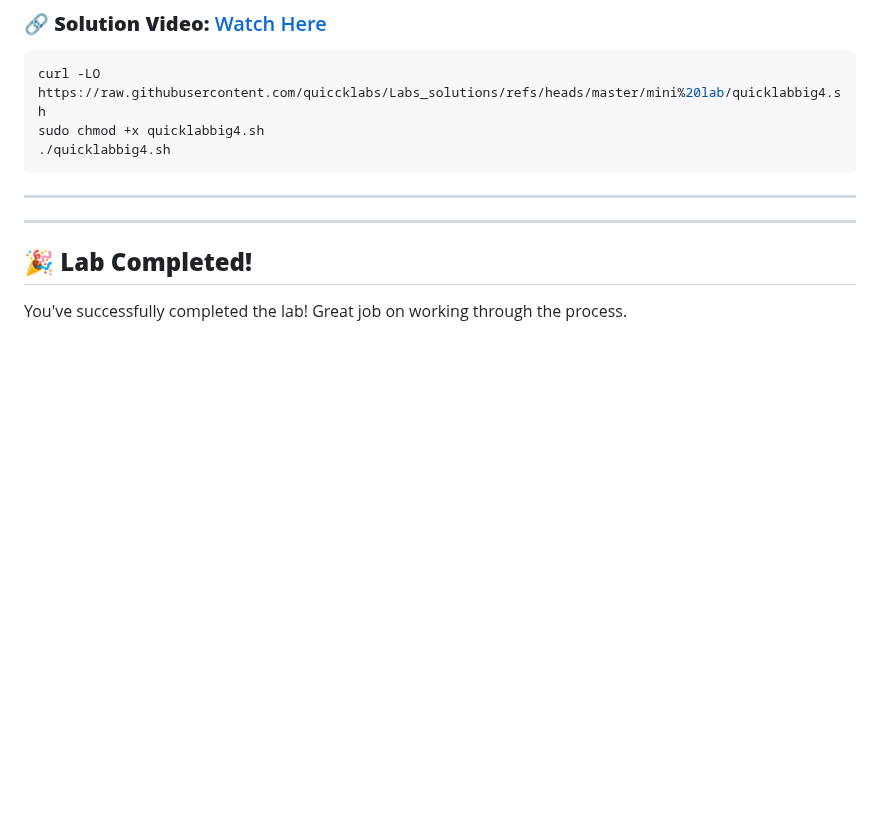
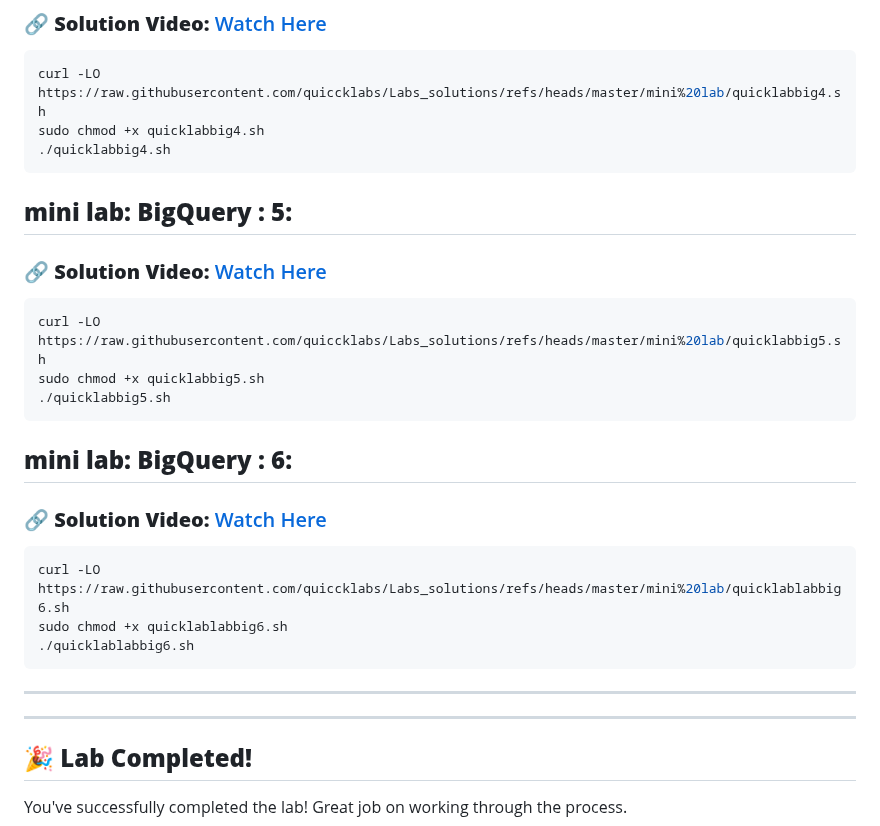
Before and after one commit to quiccklabs/Labs_solutions, a Markdown page: mini lab/Quicklab.md, the part around the change. Drawn GitHub-style; blank space fills up the shorter version.

````diff
--- a/mini lab/Quicklab.md
+++ b/mini lab/Quicklab.md
@@ -123,6 +123,28 @@ sudo chmod +x quicklabbig4.sh
 ```
 
 
+## **mini lab: BigQuery : 5:**
+### 🔗 **Solution Video:** [Watch Here](https://youtu.be/NExkZwK8xXY)
+
+
+
+```bash
+curl -LO https://raw.githubusercontent.com/quiccklabs/Labs_solutions/refs/heads/master/mini%20lab/quicklabbig5.sh
+sudo chmod +x quicklabbig5.sh
+./quicklabbig5.sh
+```
+
+## **mini lab: BigQuery : 6:**
+### 🔗 **Solution Video:** [Watch Here](https://youtu.be/NExkZwK8xXY)
+
+
+
+```bash
+curl -LO https://raw.githubusercontent.com/quiccklabs/Labs_solutions/refs/heads/master/mini%20lab/quicklablabbig6.sh
+sudo chmod +x quicklablabbig6.sh
+./quicklablabbig6.sh
+```
+
 ---
 
 ---
````
